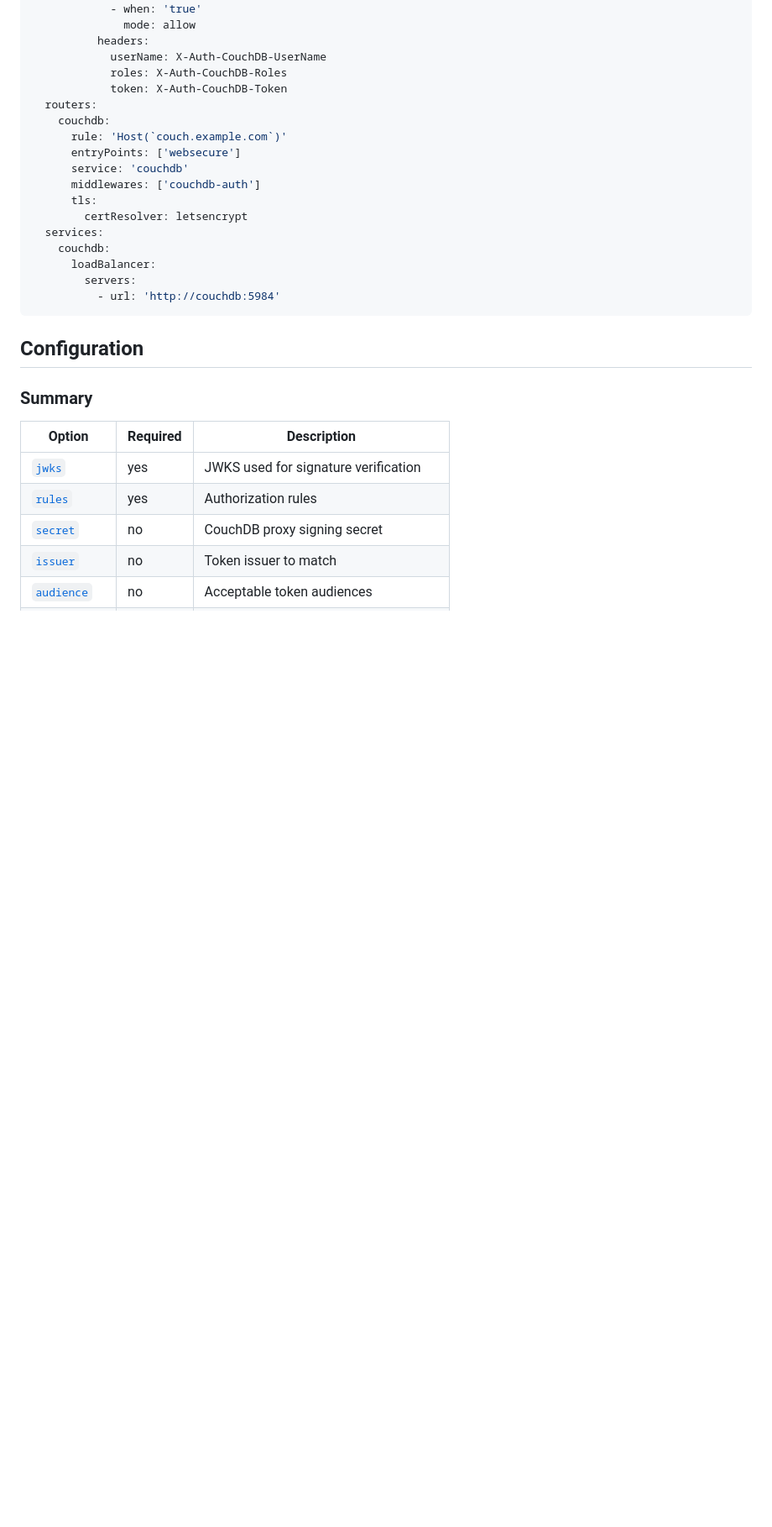
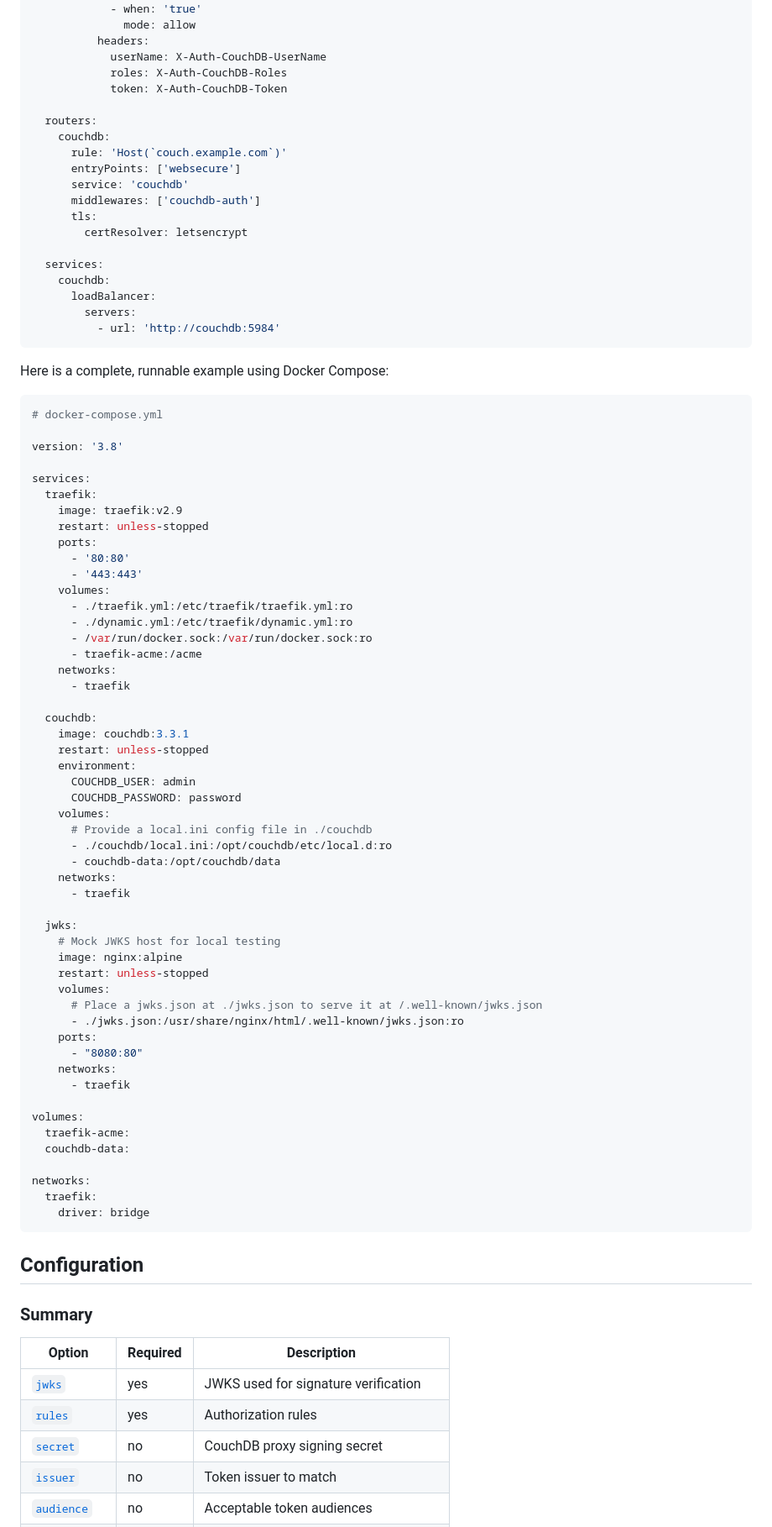
Before and after one commit to deep-rent/vouch, a Markdown page: README.md, the part around one of its changes. Shown at 84% size. Rendered like a GitHub page; blank space fills up the shorter version.

Commit message:
docs: add traefik dynamic config example

````diff
--- a/README.md
+++ b/README.md
@@ -122,6 +122,7 @@ http:
             userName: X-Auth-CouchDB-UserName
             roles: X-Auth-CouchDB-Roles
             token: X-Auth-CouchDB-Token
+
   routers:
     couchdb:
       rule: 'Host(`couch.example.com`)'
@@ -130,11 +131,68 @@ http:
       middlewares: ['couchdb-auth']
       tls:
         certResolver: letsencrypt
+
   services:
     couchdb:
       loadBalancer:
         servers:
           - url: 'http://couchdb:5984'
+```
+
+Here is a complete, runnable example using Docker Compose:
+
+```yaml
+# docker-compose.yml
+
+version: '3.8'
+
+services:
+  traefik:
+    image: traefik:v2.9
+    restart: unless-stopped
+    ports:
+      - '80:80'
+      - '443:443'
+    volumes:
+      - ./traefik.yml:/etc/traefik/traefik.yml:ro
+      - ./dynamic.yml:/etc/traefik/dynamic.yml:ro
+      - /var/run/docker.sock:/var/run/docker.sock:ro
+      - traefik-acme:/acme
+    networks:
+      - traefik
+
+  couchdb:
+    image: couchdb:3.3.1
+    restart: unless-stopped
+    environment:
+      COUCHDB_USER: admin
+      COUCHDB_PASSWORD: password
+    volumes:
+      # Provide a local.ini config file in ./couchdb
+      - ./couchdb/local.ini:/opt/couchdb/etc/local.d:ro
+      - couchdb-data:/opt/couchdb/data
+    networks:
+      - traefik
+
+  jwks:
+    # Mock JWKS host for local testing
+    image: nginx:alpine
+    restart: unless-stopped
+    volumes:
+      # Place a jwks.json at ./jwks.json to serve it at /.well-known/jwks.json
+      - ./jwks.json:/usr/share/nginx/html/.well-known/jwks.json:ro
+    ports:
+      - "8080:80"
+    networks:
+      - traefik
+
+volumes:
+  traefik-acme:
+  couchdb-data:
+
+networks:
+  traefik:
+    driver: bridge
 ```
 
 <a name="configuration"></a>
````
Also changed, not shown: other parts of README.md (+25 -25 lines).
